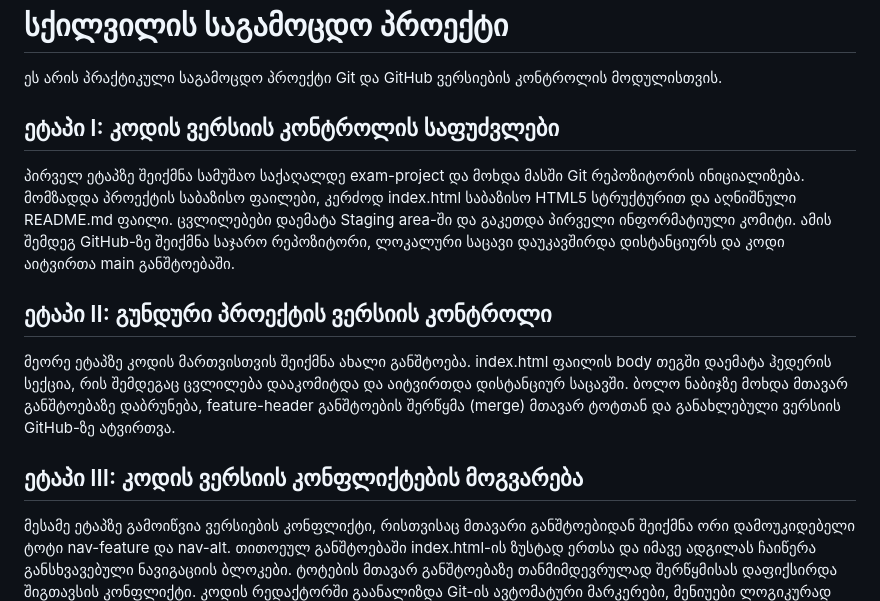
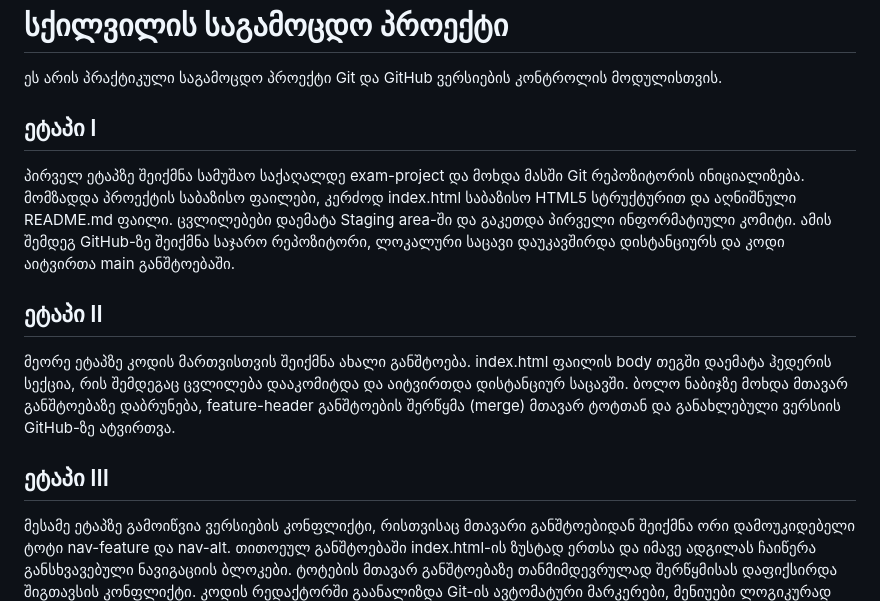
Before and after one commit to luka-gogoladze/exam-project, a Markdown page: README.md, the part around the change. Drawn GitHub-style.

```diff
--- a/README.md
+++ b/README.md
@@ -2,11 +2,11 @@
 ეს არის პრაქტიკული საგამოცდო პროექტი Git და GitHub ვერსიების კონტროლის მოდულისთვის.
 
 
-## ეტაპი I: კოდის ვერსიის კონტროლის საფუძვლები
+## ეტაპი I
 პირველ ეტაპზე შეიქმნა სამუშაო საქაღალდე exam-project და მოხდა მასში Git რეპოზიტორის ინიციალიზება. მომზადდა პროექტის საბაზისო ფაილები, კერძოდ index.html საბაზისო HTML5 სტრუქტურით და აღნიშნული README.md ფაილი. ცვლილებები დაემატა Staging area-ში და გაკეთდა პირველი ინფორმატიული კომიტი. ამის შემდეგ GitHub-ზე შეიქმნა საჯარო რეპოზიტორი, ლოკალური საცავი დაუკავშირდა დისტანციურს და კოდი აიტვირთა main განშტოებაში.
 
-## ეტაპი II: გუნდური პროექტის ვერსიის კონტროლი
+## ეტაპი II
 მეორე ეტაპზე კოდის მართვისთვის შეიქმნა ახალი განშტოება. index.html ფაილის body თეგში დაემატა ჰედერის სექცია, რის შემდეგაც ცვლილება დააკომიტდა და აიტვირთდა დისტანციურ საცავში. ბოლო ნაბიჯზე მოხდა მთავარ განშტოებაზე დაბრუნება, feature-header განშტოების შერწყმა (merge) მთავარ ტოტთან და განახლებული ვერსიის GitHub-ზე ატვირთვა.
 
-## ეტაპი III: კოდის ვერსიის კონფლიქტების მოგვარება
+## ეტაპი III
 მესამე ეტაპზე გამოიწვია ვერსიების კონფლიქტი, რისთვისაც მთავარი განშტოებიდან შეიქმნა ორი დამოუკიდებელი ტოტი nav-feature და nav-alt. თითოეულ განშტოებაში index.html-ის ზუსტად ერთსა და იმავე ადგილას ჩაიწერა განსხვავებული ნავიგაციის ბლოკები. ტოტების მთავარ განშტოებაზე თანმიმდევრულად შერწყმისას დაფიქსირდა შიგთავსის კონფლიქტი. კოდის რედაქტორში გაანალიზდა Git-ის ავტომატური მარკერები, მენიუები ლოგიკურად გაერთიანდა და მარკერები სრულად გასუფთავდა. შერწყმა დასრულდა შესაბამისი კომიტით და საბოლოო გამართული პროექტი აიტვირთდა GitHub-ზე.
```
